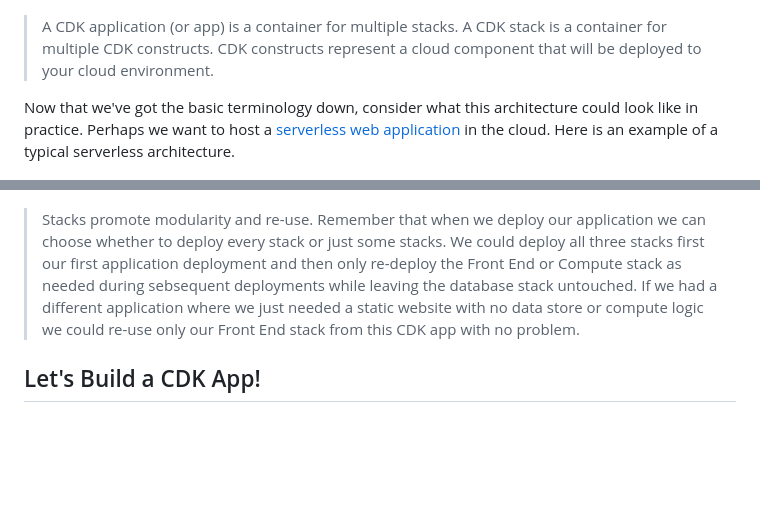
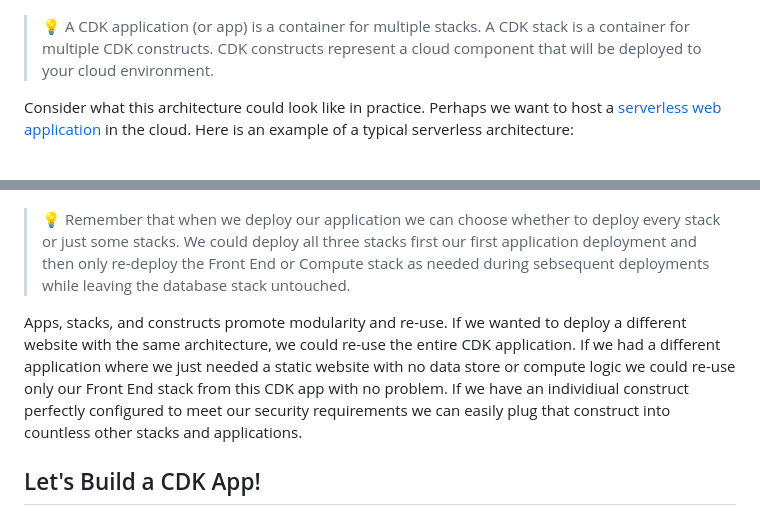
Before and after one commit to Tara-Cloud/aws-cdk-tutorial, a Markdown page: README.md, 2 parts joined by grey strips. Rendered like a GitHub page; blank space fills up the shorter version.

Commit message:
finish building blocks section

```diff
--- a/README.md
+++ b/README.md
@@ -38,9 +38,9 @@ CDK applications are created using three important concepts: constructs, stacks,
 
 ![img](readme-assets/cdk_application_diagram.png)
 
-> A CDK application (or app) is a container for multiple stacks.  A CDK stack is a container for multiple CDK constructs.  CDK constructs represent a cloud component that will be deployed to your cloud environment.
+> :bulb: A CDK application (or app) is a container for multiple stacks.  A CDK stack is a container for multiple CDK constructs.  CDK constructs represent a cloud component that will be deployed to your cloud environment.
 
-Now that we've got the basic terminology down, consider what this architecture could look like in practice.  Perhaps we want to host a [serverless web application](https://catalog.us-east-1.prod.workshops.aws/workshops/b0c6ad36-0a4b-45d8-856b-8a64f0ac76bb/en-US) in the cloud.  Here is an example of a typical serverless architecture.
+Consider what this architecture could look like in practice.  Perhaps we want to host a [serverless web application](https://catalog.us-east-1.prod.workshops.aws/workshops/b0c6ad36-0a4b-45d8-856b-8a64f0ac76bb/en-US) in the cloud.  Here is an example of a typical serverless architecture:
 
 ![img](readme-assets/example_serverless_architecture.png)
 
@@ -49,7 +49,9 @@ Now that we've got the basic terminology down, consider what this architecture c
 Let's say we like this serverless architecture a lot and we know our team will want to deploy many similar architectures in the future.  Or maybe we need to deploy our serverless application seperately in several different countries.  Or maybe both!  Sounds like a perfect use case for the AWS CDK.  Below is an example of how we can organize our serverless web application into a CDK application using constructs, stacks, and apps.
 
 ![img](readme-assets/cdk_application_serverless_web_app_diagram.png)
-> Stacks promote modularity and re-use.  Remember that when we deploy our application we can choose whether to deploy every stack or just some stacks.  We could deploy all three stacks first our first application deployment and then only re-deploy the Front End or Compute stack as needed during sebsequent deployments while leaving the database stack untouched.  If we had a different application where we just needed a static website with no data store or compute logic we could re-use only our Front End stack from this CDK app with no problem.
+> :bulb: Remember that when we deploy our application we can choose whether to deploy every stack or just some stacks.  We could deploy all three stacks first our first application deployment and then only re-deploy the Front End or Compute stack as needed during sebsequent deployments while leaving the database stack untouched.
+
+Apps, stacks, and constructs promote modularity and re-use.  If we wanted to deploy a different website with the same architecture, we could re-use the entire CDK application.   If we had a different application where we just needed a static website with no data store or compute logic we could re-use only our Front End stack from this CDK app with no problem. If we have an individiual construct perfectly configured to meet our security requirements we can easily plug that construct into countless other stacks and applications.
 
 ## Let's Build a CDK App!
 
```
